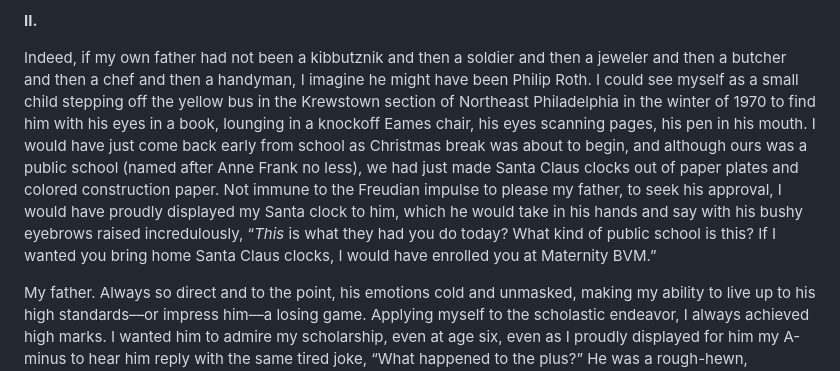
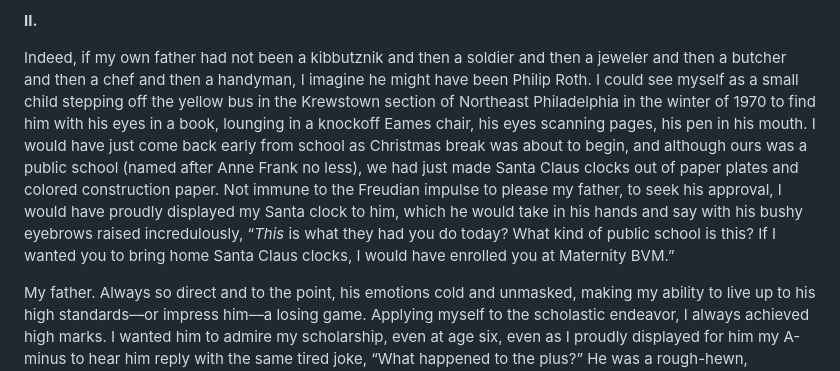
Before and after one commit to knnymllr/royee-zvi, a Markdown page: src/essays/looking-at-roth.md, the part around the change printed below. Rendered like a GitHub page.

Commit message:
Update Essays “looking-at-roth”

```diff
--- a/src/essays/looking-at-roth.md
+++ b/src/essays/looking-at-roth.md
@@ -666,7 +664,7 @@ When he died, I wrote a eulogy. I’ll spare myself from revisiting it here. Thi
 
 **II.**
 
-Indeed, if my own father had not been a kibbutznik and then a soldier and then a jeweler and then a butcher and then a chef and then a handyman, I imagine he might have been Philip Roth. I could see myself as a small child stepping off the yellow bus in the Krewstown section of Northeast Philadelphia in the winter of 1970 to find him with his eyes in a book, lounging in a knockoff Eames chair, his eyes scanning pages, his pen in his mouth. I would have just come back early from school as Christmas break was about to begin, and although ours was a public school (named after Anne Frank no less), we had just made Santa Claus clocks out of paper plates and colored construction paper. Not immune to the Freudian impulse to please my father, to seek his approval, I would have proudly displayed my Santa clock to him, which he would take in his hands and say with his bushy eyebrows raised incredulously, “*This* is what they had you do today? What kind of public school is this? If I wanted you bring home Santa Claus clocks, I would have enrolled you at Maternity BVM.”
+Indeed, if my own father had not been a kibbutznik and then a soldier and then a jeweler and then a butcher and then a chef and then a handyman, I imagine he might have been Philip Roth. I could see myself as a small child stepping off the yellow bus in the Krewstown section of Northeast Philadelphia in the winter of 1970 to find him with his eyes in a book, lounging in a knockoff Eames chair, his eyes scanning pages, his pen in his mouth. I would have just come back early from school as Christmas break was about to begin, and although ours was a public school (named after Anne Frank no less), we had just made Santa Claus clocks out of paper plates and colored construction paper. Not immune to the Freudian impulse to please my father, to seek his approval, I would have proudly displayed my Santa clock to him, which he would take in his hands and say with his bushy eyebrows raised incredulously, “*This* is what they had you do today? What kind of public school is this? If I wanted you to bring home Santa Claus clocks, I would have enrolled you at Maternity BVM.”
 
 My father. Always so direct and to the point, his emotions cold and unmasked, making my ability to live up to his high standards––or impress him––a losing game. Applying myself to the scholastic endeavor, I always achieved high marks. I wanted him to admire my scholarship, even at age six, even as I proudly displayed for him my A-minus to hear him reply with the same tired joke, “What happened to the plus?” He was a rough-hewn, uneducated man which is why he valued my education and put it before most everything else. He did not want me to turn out to be in his position––working as an office manager at the Nabisco factory down the boulevard, having given up on the higher aim of literature. Each day, he would come home smelling of fresh-baked cookies instead of book pages. He had never gone to college, had barely completed high school. His knowledge was based in a random absorption of things that caught his attention like architecture or American history. This is how knowledge came to him––floating to him off the surface of lived experience. I did not gain the gene of street smarts that was afforded to him as a working class boy in Newark’s Weequahic section. This caused an imbalance between us.
 
```
Also changed, not shown: other parts of src/essays/looking-at-roth.md (+6 -8 lines).
